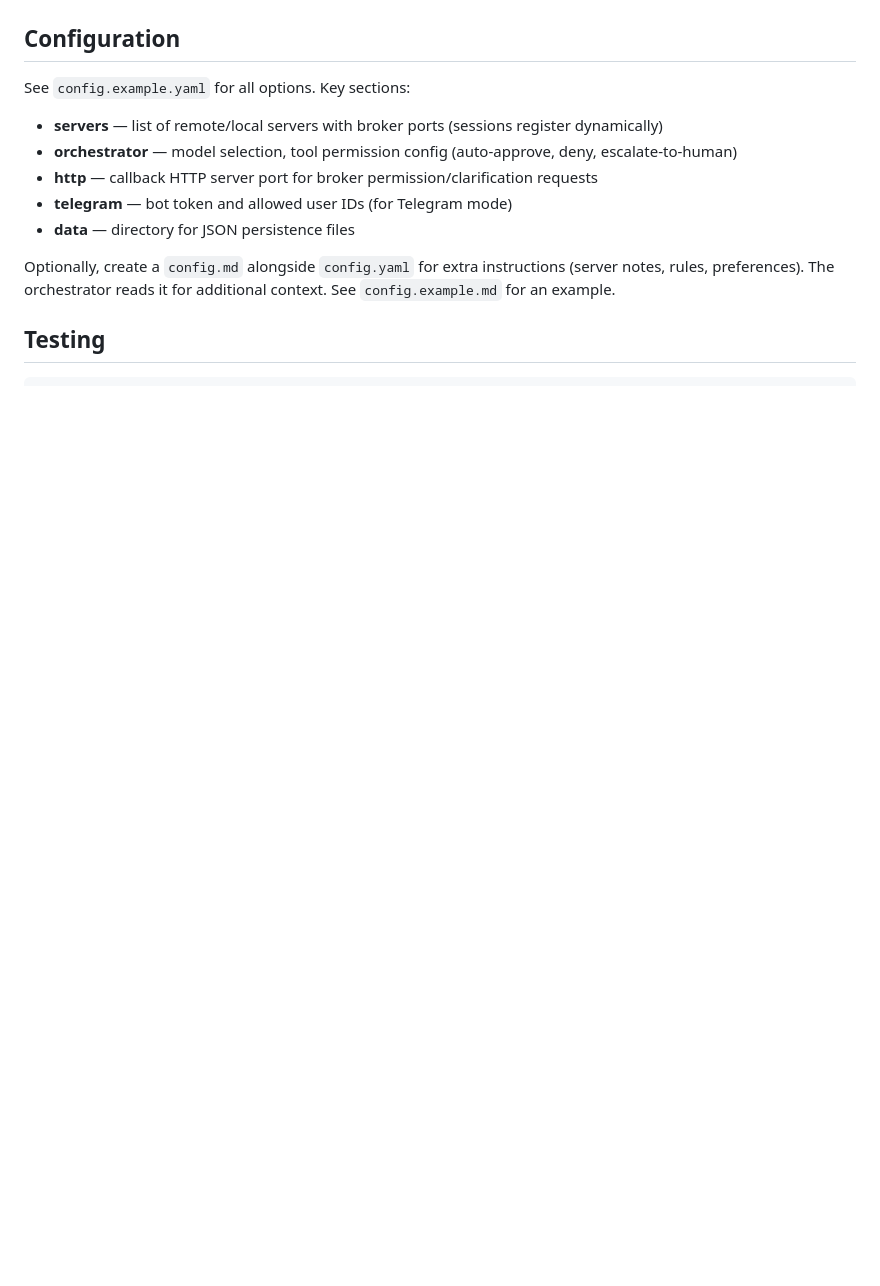
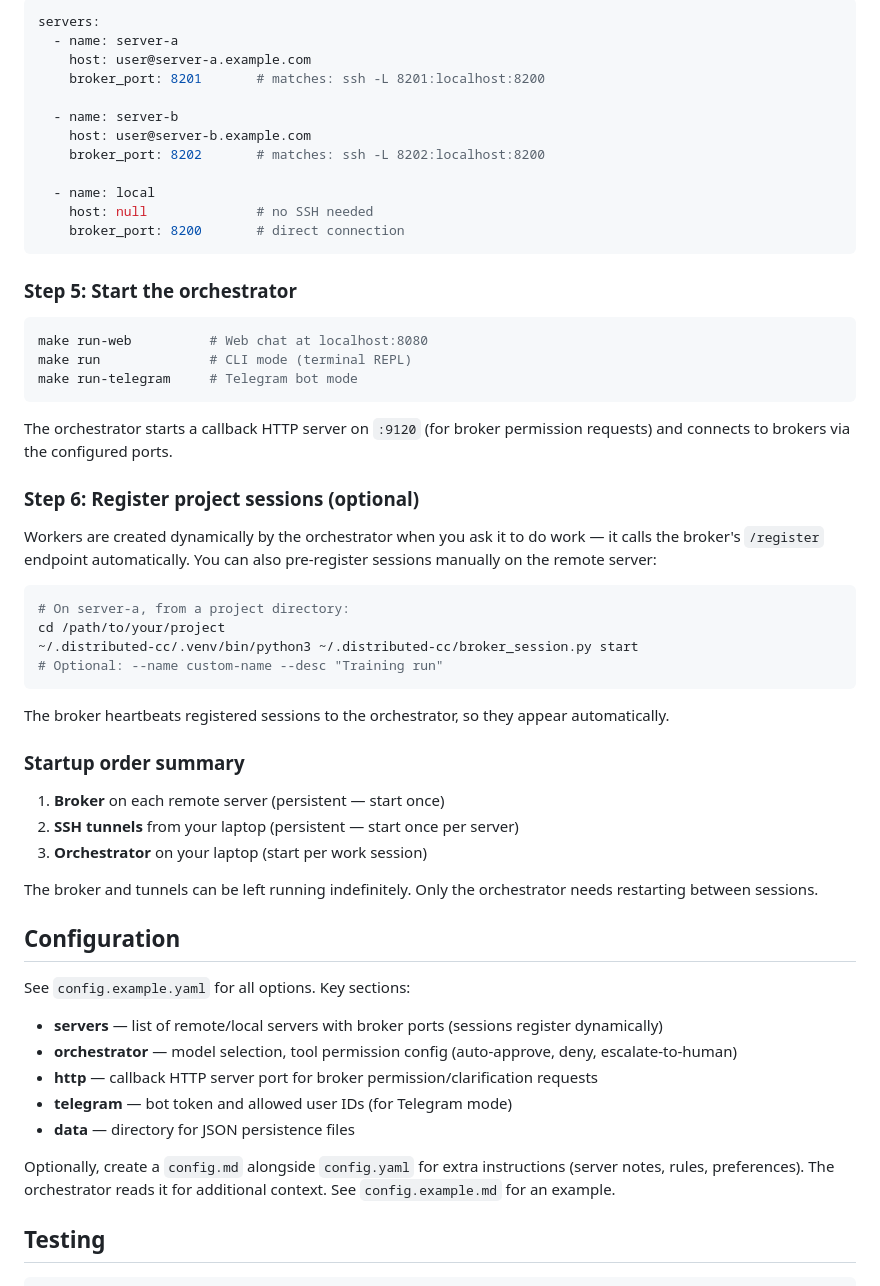
Before and after one commit to dangxingyu/distributed-cc, a Markdown page: README.md, the part around one of its changes. Drawn GitHub-style; blank space fills up the shorter version.

````diff
--- a/README.md
+++ b/README.md
@@ -146,3 +153,48 @@ Edit `tools/start_tunnels.sh` to configure your servers.
+```yaml
+servers:
+  - name: server-a
+    host: user@server-a.example.com
+    broker_port: 8201       # matches: ssh -L 8201:localhost:8200
+
+  - name: server-b
+    host: user@server-b.example.com
+    broker_port: 8202       # matches: ssh -L 8202:localhost:8200
+
+  - name: local
+    host: null              # no SSH needed
+    broker_port: 8200       # direct connection
+```
+
+### Step 5: Start the orchestrator
+
+```bash
+make run-web          # Web chat at localhost:8080
+make run              # CLI mode (terminal REPL)
+make run-telegram     # Telegram bot mode
+```
+
+The orchestrator starts a callback HTTP server on `:9120` (for broker permission requests) and connects to brokers via the configured ports.
+
+### Step 6: Register project sessions (optional)
+
+Workers are created dynamically by the orchestrator when you ask it to do work — it calls the broker's `/register` endpoint automatically. You can also pre-register sessions manually on the remote server:
+
+```bash
+# On server-a, from a project directory:
+cd /path/to/your/project
+~/.distributed-cc/.venv/bin/python3 ~/.distributed-cc/broker_session.py start
+# Optional: --name custom-name --desc "Training run"
+```
+
+The broker heartbeats registered sessions to the orchestrator, so they appear automatically.
+
+### Startup order summary
+
+1. **Broker** on each remote server (persistent — start once)
+2. **SSH tunnels** from your laptop (persistent — start once per server)
+3. **Orchestrator** on your laptop (start per work session)
+
+The broker and tunnels can be left running indefinitely. Only the orchestrator needs restarting between sessions.
 
 ## Configuration
 
````
Also changed, not shown: other parts of README.md (+51 -44 lines).
